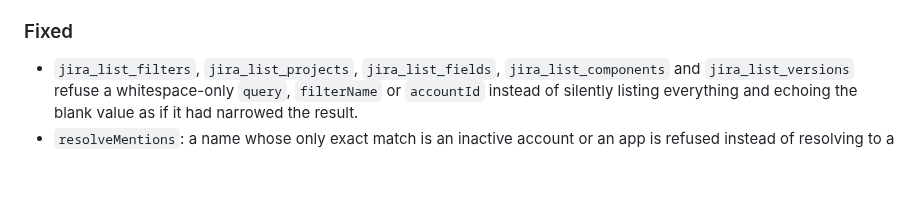
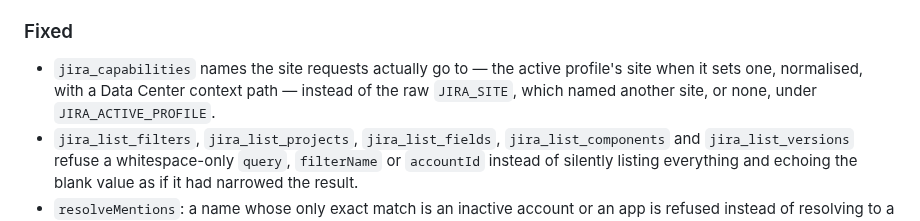
Before and after one commit to IvanBBaev/jira-mcp, a Markdown page: CHANGELOG.md, the part around the change. Rendered like a GitHub page; blank space fills up the shorter version.

Commit message:
docs(changelog): note the capabilities site fix (CC-1020)

```diff
--- a/CHANGELOG.md
+++ b/CHANGELOG.md
@@ -144,6 +144,10 @@ env var names — not internal refactors.
 
 ### Fixed
 
+- `jira_capabilities` names the site requests actually go to — the active
+  profile's site when it sets one, normalised, with a Data Center context
+  path — instead of the raw `JIRA_SITE`, which named another site, or none,
+  under `JIRA_ACTIVE_PROFILE`.
 - `jira_list_filters`, `jira_list_projects`, `jira_list_fields`,
   `jira_list_components` and `jira_list_versions` refuse a whitespace-only
   `query`, `filterName` or `accountId` instead of silently listing everything
```
